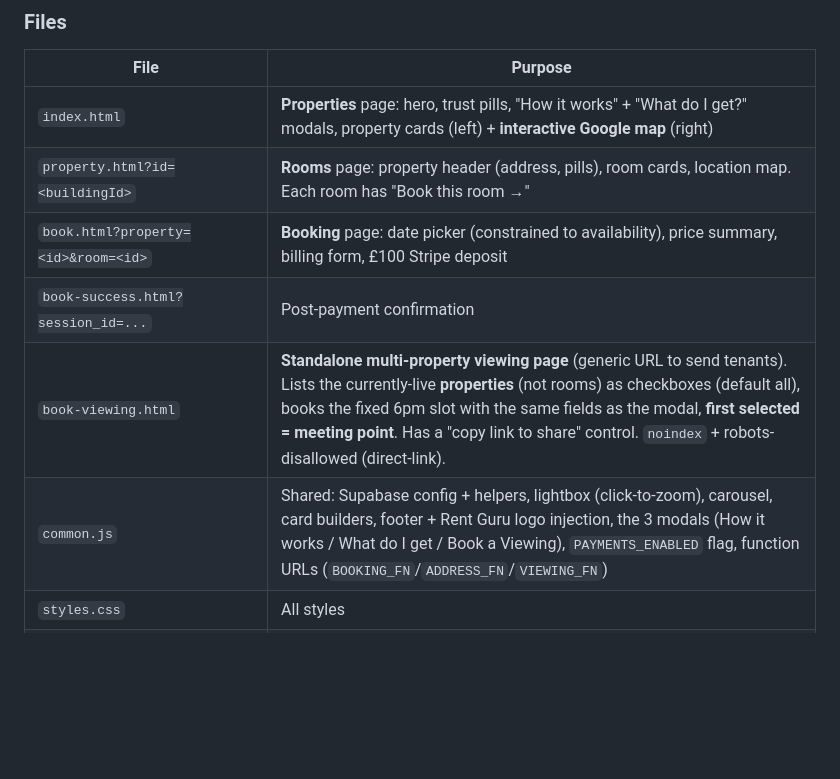
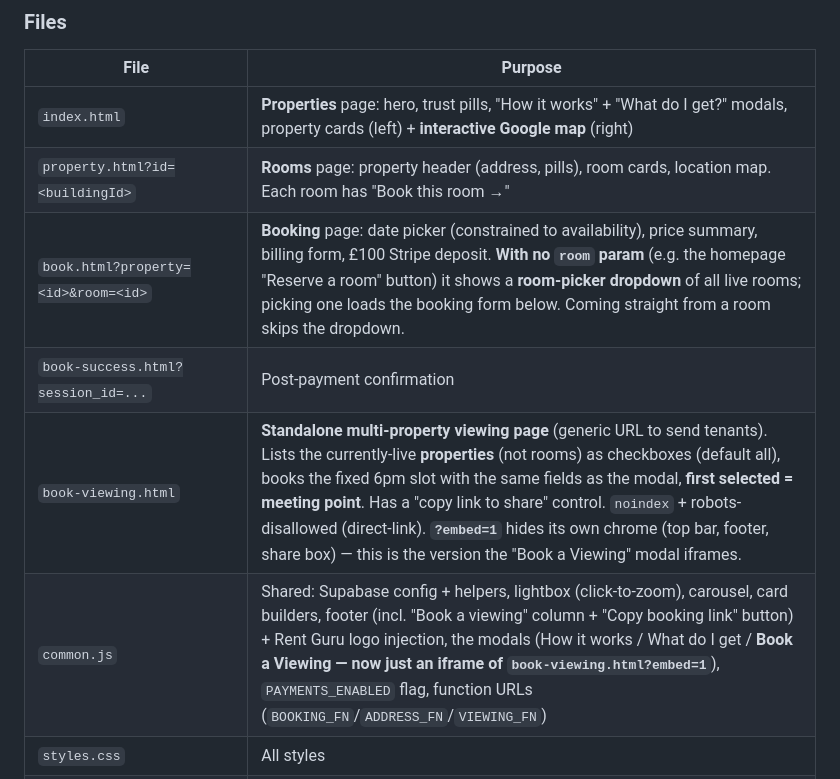
Before and after one commit to OllieHCohen/oxford-summer-rooms, a Markdown page: HANDOFF.md, the part around the change. Rendered like a GitHub page; blank space fills up the shorter version.

Commit message:
Docs: HANDOFF — viewing modal embed, homepage Reserve button, room picker
Co-Authored-By: Claude Opus 4.8 <noreply@anthropic.com>

```diff
--- a/HANDOFF.md
+++ b/HANDOFF.md
@@ -29,10 +29,10 @@ holding page. All property data is **read** from a Supabase backend; bookings ar
 |---|---|
 | `index.html` | **Properties** page: hero, trust pills, "How it works" + "What do I get?" modals, property cards (left) + **interactive Google map** (right) |
 | `property.html?id=<buildingId>` | **Rooms** page: property header (address, pills), room cards, location map. Each room has "Book this room →" |
-| `book.html?property=<id>&room=<id>` | **Booking** page: date picker (constrained to availability), price summary, billing form, £100 Stripe deposit |
+| `book.html?property=<id>&room=<id>` | **Booking** page: date picker (constrained to availability), price summary, billing form, £100 Stripe deposit. **With no `room` param** (e.g. the homepage "Reserve a room" button) it shows a **room-picker dropdown** of all live rooms; picking one loads the booking form below. Coming straight from a room skips the dropdown. |
 | `book-success.html?session_id=...` | Post-payment confirmation |
-| `book-viewing.html` | **Standalone multi-property viewing page** (generic URL to send tenants). Lists the currently-live **properties** (not rooms) as checkboxes (default all), books the fixed 6pm slot with the same fields as the modal, **first selected = meeting point**. Has a "copy link to share" control. `noindex` + robots-disallowed (direct-link). |
-| `common.js` | Shared: Supabase config + helpers, lightbox (click-to-zoom), carousel, card builders, footer + Rent Guru logo injection, the 3 modals (How it works / What do I get / Book a Viewing), `PAYMENTS_ENABLED` flag, function URLs (`BOOKING_FN`/`ADDRESS_FN`/`VIEWING_FN`) |
+| `book-viewing.html` | **Standalone multi-property viewing page** (generic URL to send tenants). Lists the currently-live **properties** (not rooms) as checkboxes (default all), books the fixed 6pm slot with the same fields as the modal, **first selected = meeting point**. Has a "copy link to share" control. `noindex` + robots-disallowed (direct-link). **`?embed=1`** hides its own chrome (top bar, footer, share box) — this is the version the "Book a Viewing" modal iframes. |
+| `common.js` | Shared: Supabase config + helpers, lightbox (click-to-zoom), carousel, card builders, footer (incl. "Book a viewing" column + "Copy booking link" button) + Rent Guru logo injection, the modals (How it works / What do I get / **Book a Viewing — now just an iframe of `book-viewing.html?embed=1`**), `PAYMENTS_ENABLED` flag, function URLs (`BOOKING_FN`/`ADDRESS_FN`/`VIEWING_FN`) |
 | `styles.css` | All styles |
 | `rent-guru-logo.png`, `favicon.svg`, `oxford-summer-rooms-logo.svg`, `safari-pinned-tab.svg`, `site.webmanifest` | assets |
 | `supabase/` | OSR edge functions + SQL + this backend's README |
```
